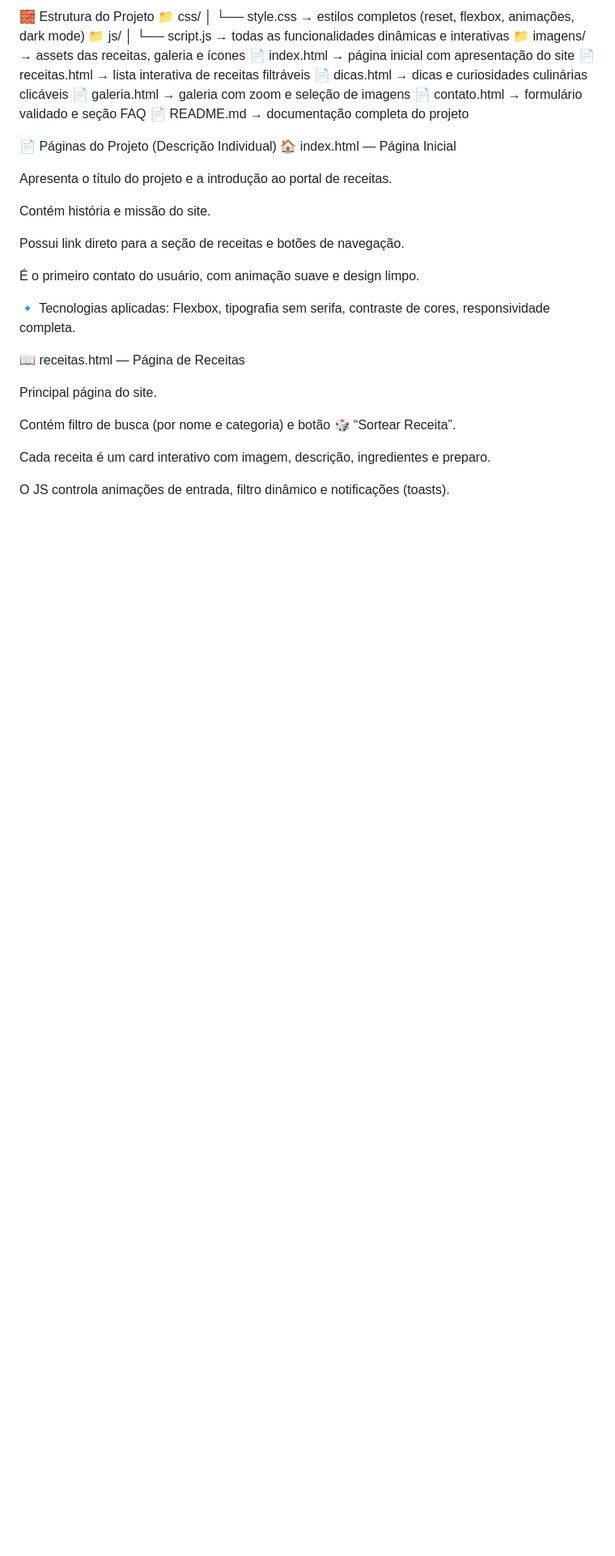
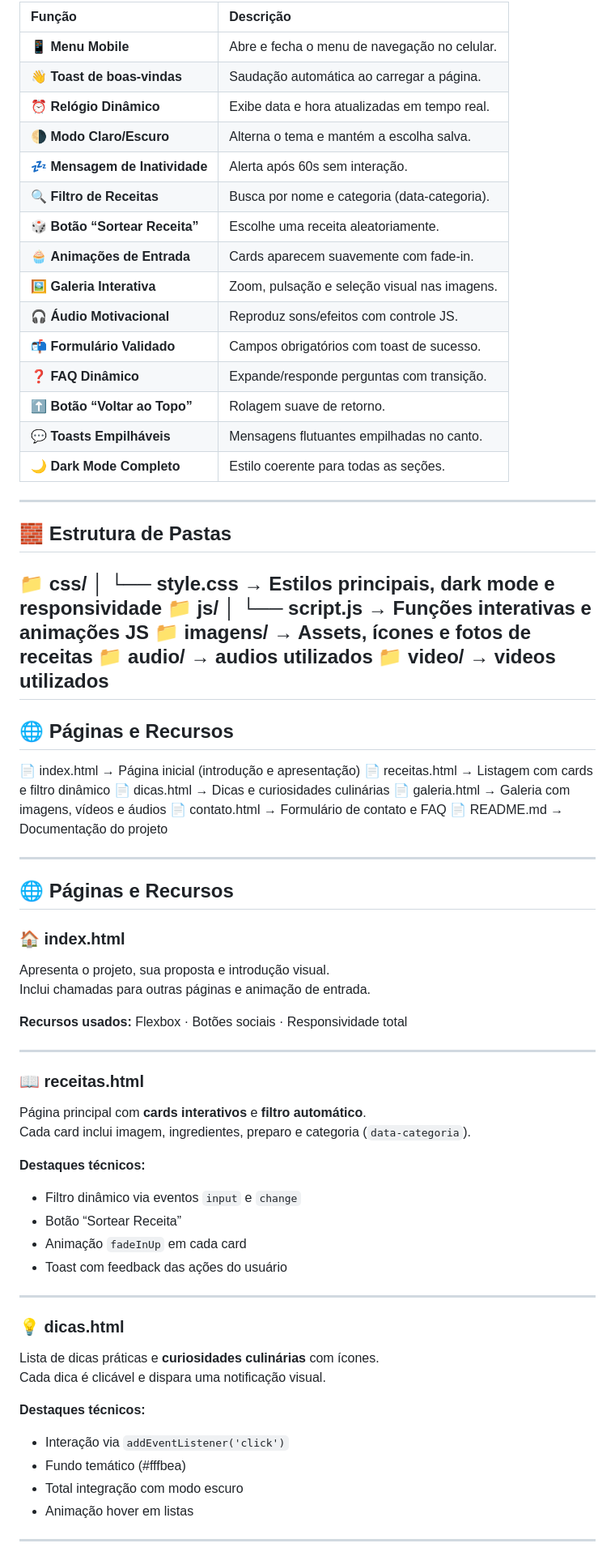
Before and after one commit to CainanJose/Livro_de_Receitas, a Markdown page: README.MD, the part around the change printed below. Shown: that part at 81% size. Rendered like a GitHub page; blank space fills up the shorter version.

Commit message:
melhoria README

```diff
--- a/README.MD
+++ b/README.MD
@@ -32,38 +55,78 @@ O projeto foca em design intuitivo, interatividade, organização de código e b
 
-🧱 Estrutura do Projeto
+| Função | Descrição |
+|:--|:--|
+| 📱 **Menu Mobile** | Abre e fecha o menu de navegação no celular. |
+| 👋 **Toast de boas-vindas** | Saudação automática ao carregar a página. |
+| ⏰ **Relógio Dinâmico** | Exibe data e hora atualizadas em tempo real. |
+| 🌗 **Modo Claro/Escuro** | Alterna o tema e mantém a escolha salva. |
+| 💤 **Mensagem de Inatividade** | Alerta após 60s sem interação. |
+| 🔍 **Filtro de Receitas** | Busca por nome e categoria (data-categoria). |
+| 🎲 **Botão “Sortear Receita”** | Escolhe uma receita aleatoriamente. |
+| 🧁 **Animações de Entrada** | Cards aparecem suavemente com fade-in. |
+| 🖼️ **Galeria Interativa** | Zoom, pulsação e seleção visual nas imagens. |
+| 🎧 **Áudio Motivacional** | Reproduz sons/efeitos com controle JS. |
+| 📬 **Formulário Validado** | Campos obrigatórios com toast de sucesso. |
+| ❓ **FAQ Dinâmico** | Expande/responde perguntas com transição. |
+| ⬆️ **Botão “Voltar ao Topo”** | Rolagem suave de retorno. |
+| 💬 **Toasts Empilháveis** | Mensagens flutuantes empilhadas no canto. |
+| 🌙 **Dark Mode Completo** | Estilo coerente para todas as seções. |
+
+---
+
+## 🧱 Estrutura de Pastas
+
 📁 css/
-│   └── style.css        → estilos completos (reset, flexbox, animações, dark mode)
+│ └── style.css → Estilos principais, dark mode e responsividade
 📁 js/
-│   └── script.js        → todas as funcionalidades dinâmicas e interativas
-📁 imagens/              → assets das receitas, galeria e ícones
-📄 index.html            → página inicial com apresentação do site
-📄 receitas.html         → lista interativa de receitas filtráveis
-📄 dicas.html            → dicas e curiosidades culinárias clicáveis
-📄 galeria.html          → galeria com zoom e seleção de imagens
-📄 contato.html          → formulário validado e seção FAQ
-📄 README.md             → documentação completa do projeto
+│ └── script.js → Funções interativas e animações JS
+📁 imagens/ → Assets, ícones e fotos de receitas
+📁 audio/ → audios utilizados
+📁 video/ → videos utilizados
+---
+
+## 🌐 Páginas e Recursos
+
+📄 index.html → Página inicial (introdução e apresentação)
+📄 receitas.html → Listagem com cards e filtro dinâmico
+📄 dicas.html → Dicas e curiosidades culinárias
+📄 galeria.html → Galeria com imagens, vídeos e áudios
+📄 contato.html → Formulário de contato e FAQ
+📄 README.md → Documentação do projeto
 
 
-📄 Páginas do Projeto (Descrição Individual)
-🏠 index.html — Página Inicial
+---
 
-Apresenta o título do projeto e a introdução ao portal de receitas.
+## 🌐 Páginas e Recursos
 
-Contém história e missão do site.
+### 🏠 **index.html**
+Apresenta o projeto, sua proposta e introdução visual.
+Inclui chamadas para outras páginas e animação de entrada.
 
-Possui link direto para a seção de receitas e botões de navegação.
+**Recursos usados:** Flexbox · Botões sociais · Responsividade total
 
-É o primeiro contato do usuário, com animação suave e design limpo.
+---
 
-🔹 Tecnologias aplicadas: Flexbox, tipografia sem serifa, contraste de cores, responsividade completa.
+### 📖 **receitas.html**
+Página principal com **cards interativos** e **filtro automático**.
+Cada card inclui imagem, ingredientes, preparo e categoria (`data-categoria`).
 
-📖 receitas.html — Página de Receitas
+**Destaques técnicos:**
+- Filtro dinâmico via eventos `input` e `change`
+- Botão “Sortear Receita”
+- Animação `fadeInUp` em cada card
+- Toast com feedback das ações do usuário
 
-Principal página do site.
+---
 
-Contém filtro de busca (por nome e categoria) e botão 🎲 “Sortear Receita”.
+### 💡 **dicas.html**
+Lista de dicas práticas e **curiosidades culinárias** com ícones.
+Cada dica é clicável e dispara uma notificação visual.
 
-Cada receita é um card interativo com imagem, descrição, ingredientes e preparo.
+**Destaques técnicos:**
+- Interação via `addEventListener('click')`
+- Fundo temático (#fffbea)
+- Total integração com modo escuro
+- Animação hover em listas
 
-O JS controla animações de entrada, filtro dinâmico e notificações (toasts).
+---
 
```
Also changed, not shown: other parts of README.MD (+171 -79 lines).
